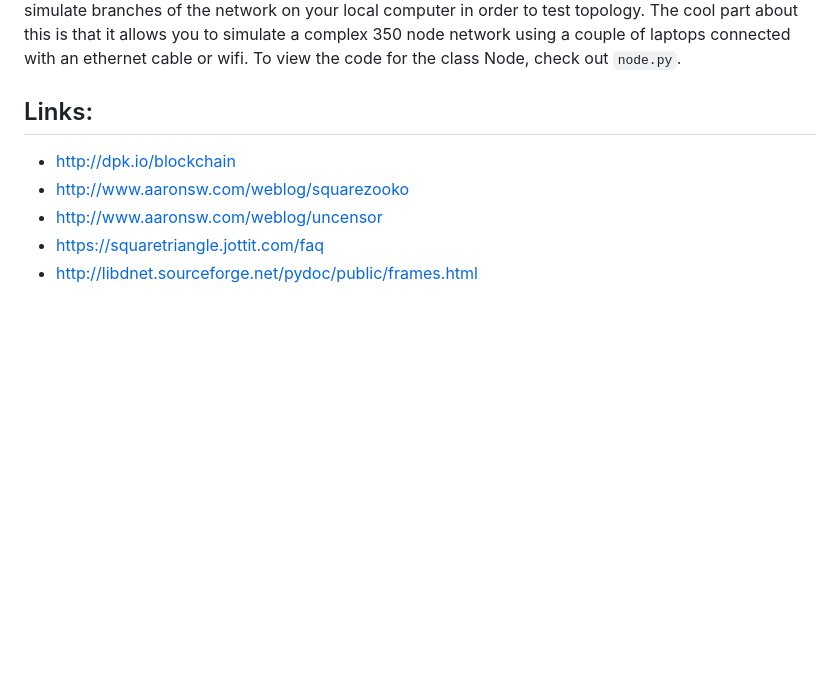
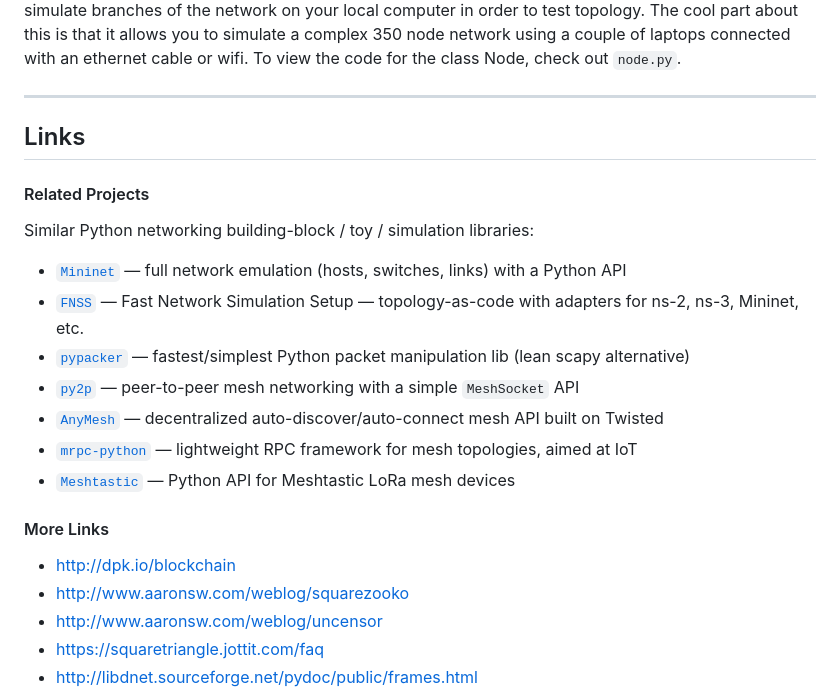
Before and after one commit to pirate/mesh-networking, a Markdown page: README.md, the part around the change. GitHub-like rendering; blank space fills up the shorter version.

```diff
--- a/README.md
+++ b/README.md
@@ -304,8 +304,23 @@ nodes[0].send("HELLO")
 
 Each node accepts a list of links that it is connected to.  All the nodes on one link work like a broadcast ethernet.  You can visualize it as a bunch of serves connected to eachother using ethernet cables colored red, green, blue, and purple.  Except the red link is actually a real link, allowing you to test your nodes over wifi, bluetooth, or any other hardware interface.  Green, blue, and purple allow you to simulate branches of the network on your local computer in order to test topology.  The cool part about this is that it allows you to simulate a complex 350 node network using a couple of laptops connected with an ethernet cable or wifi.  To view the code for the class Node, check out `node.py`.
 
-Links:
-------
+---
+
+## Links
+
+#### Related Projects
+
+Similar Python networking building-block / toy / simulation libraries:
+
+- [`Mininet`](https://github.com/mininet/mininet) — full network emulation (hosts, switches, links) with a Python API
+- [`FNSS`](https://fnss.github.io/) — Fast Network Simulation Setup — topology-as-code with adapters for ns-2, ns-3, Mininet, etc.
+- [`pypacker`](https://github.com/mike01/pypacker) — fastest/simplest Python packet manipulation lib (lean scapy alternative)
+- [`py2p`](https://pypi.org/project/py2p/) — peer-to-peer mesh networking with a simple `MeshSocket` API
+- [`AnyMesh`](https://github.com/AnyMesh/anyMesh-Python) — decentralized auto-discover/auto-connect mesh API built on Twisted
+- [`mrpc-python`](https://github.com/alex-sherman/mrpc-python) — lightweight RPC framework for mesh topologies, aimed at IoT
+- [`Meshtastic`](https://github.com/meshtastic/python) — Python API for Meshtastic LoRa mesh devices
+
+#### More Links
 
 * http://dpk.io/blockchain
 * http://www.aaronsw.com/weblog/squarezooko
```
